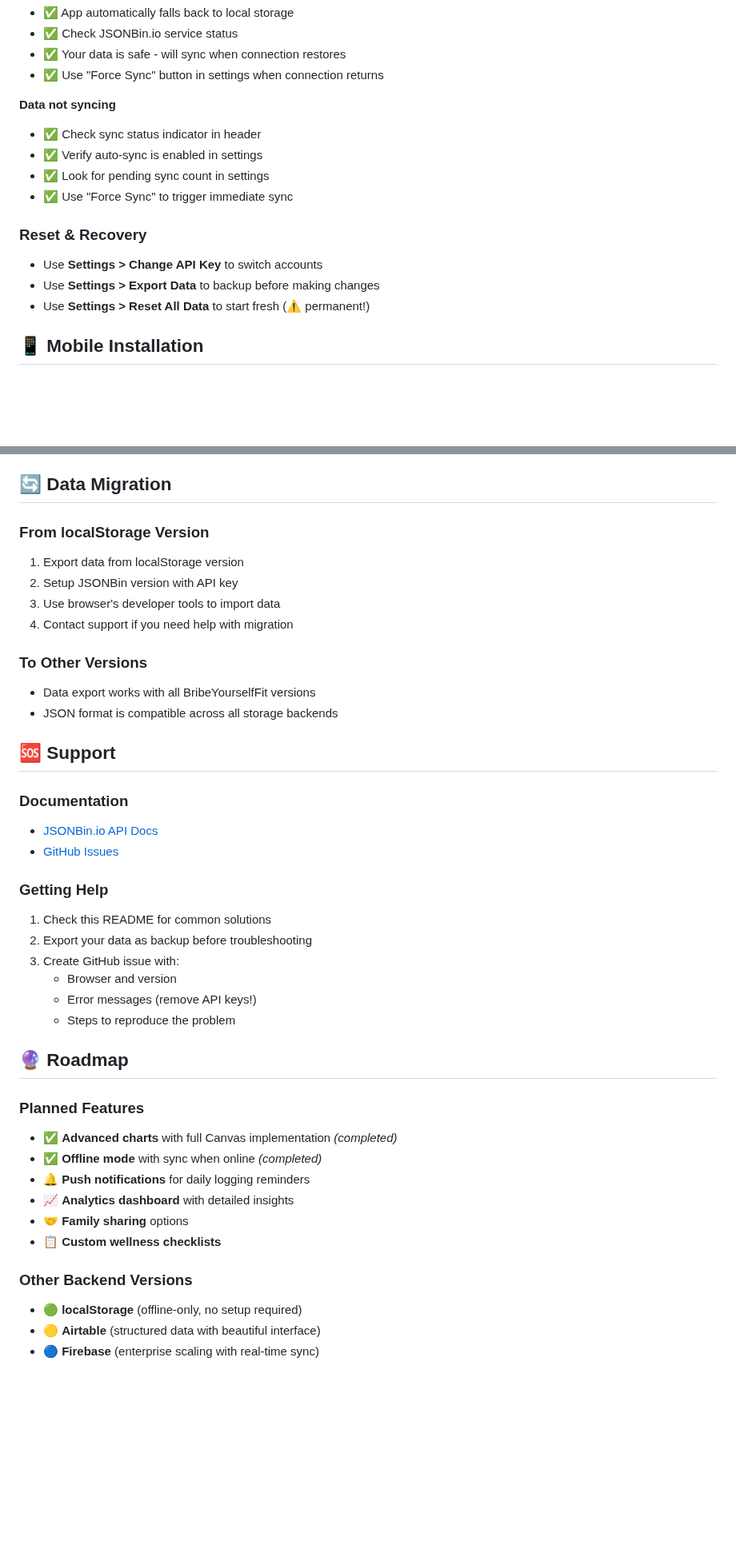
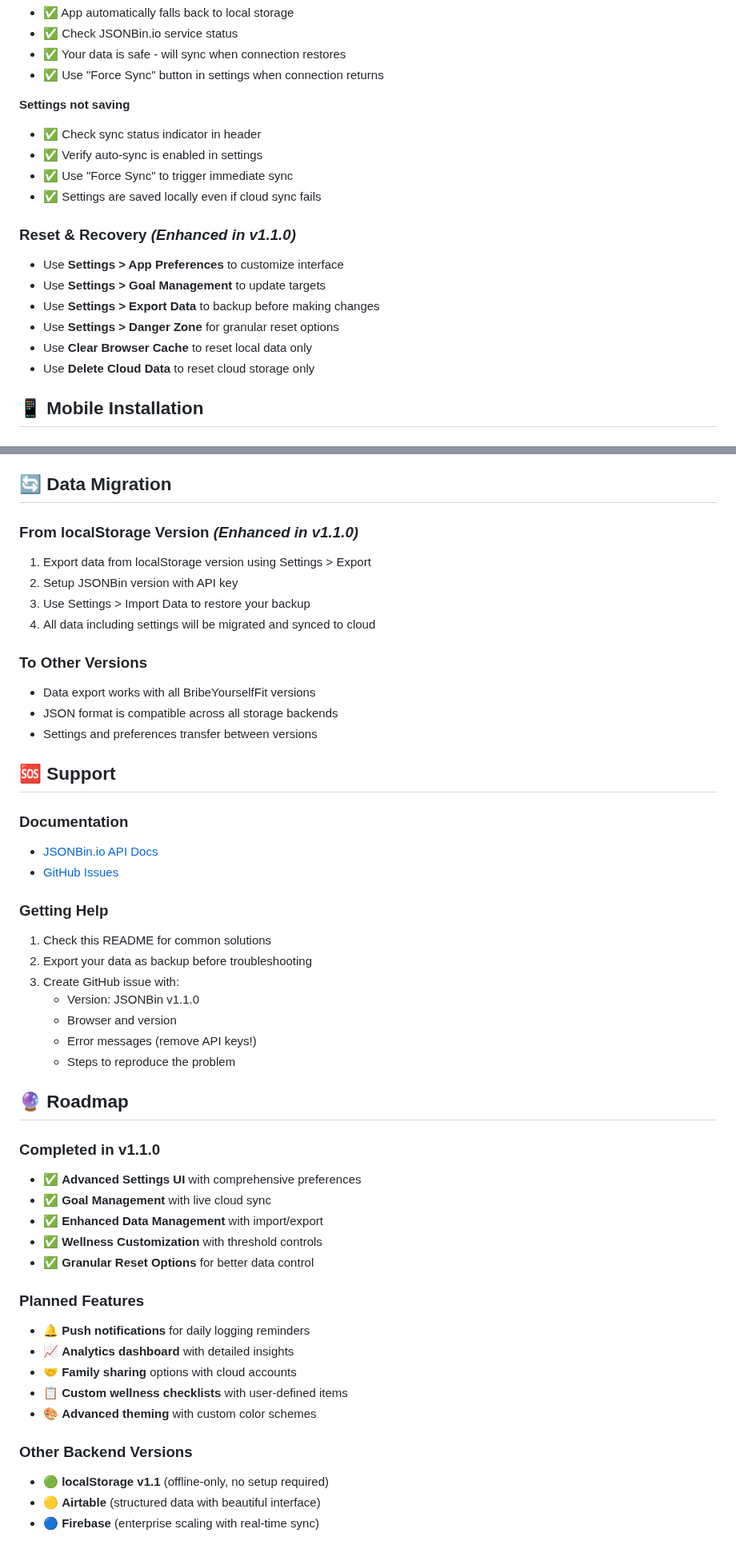
Before and after one commit to TheBIMsider/BYF, a Markdown page: README.md, 2 parts joined by grey strips. Shown at 80% size. Rendered like a GitHub page; blank space fills up the shorter version.

```diff
--- a/README.md
+++ b/README.md
@@ -189,16 +232,19 @@ resetData()
 - ✅ Your data is safe - will sync when connection restores
 - ✅ Use "Force Sync" button in settings when connection returns
 
-**Data not syncing**
+**Settings not saving**
 - ✅ Check sync status indicator in header
 - ✅ Verify auto-sync is enabled in settings
-- ✅ Look for pending sync count in settings
 - ✅ Use "Force Sync" to trigger immediate sync
+- ✅ Settings are saved locally even if cloud sync fails
 
-### Reset & Recovery
-- Use **Settings > Change API Key** to switch accounts
+### Reset & Recovery *(Enhanced in v1.1.0)*
+- Use **Settings > App Preferences** to customize interface
+- Use **Settings > Goal Management** to update targets
 - Use **Settings > Export Data** to backup before making changes
-- Use **Settings > Reset All Data** to start fresh (⚠️ permanent!)
+- Use **Settings > Danger Zone** for granular reset options
+- Use **Clear Browser Cache** to reset local data only
+- Use **Delete Cloud Data** to reset cloud storage only
 
 ## 📱 Mobile Installation
 
@@ -216,15 +262,16 @@ resetData()
 
 ## 🔄 Data Migration
 
-### From localStorage Version
-1. Export data from localStorage version
+### From localStorage Version *(Enhanced in v1.1.0)*
+1. Export data from localStorage version using Settings > Export
 2. Setup JSONBin version with API key
-3. Use browser's developer tools to import data
-4. Contact support if you need help with migration
+3. Use Settings > Import Data to restore your backup
+4. All data including settings will be migrated and synced to cloud
 
 ### To Other Versions
 - Data export works with all BribeYourselfFit versions
 - JSON format is compatible across all storage backends
+- Settings and preferences transfer between versions
 
 ## 🆘 Support
 
@@ -236,22 +283,29 @@ resetData()
 1. Check this README for common solutions
 2. Export your data as backup before troubleshooting
 3. Create GitHub issue with:
+   - Version: JSONBin v1.1.0
    - Browser and version
    - Error messages (remove API keys!)
    - Steps to reproduce the problem
 
 ## 🔮 Roadmap
 
+### Completed in v1.1.0
+- ✅ **Advanced Settings UI** with comprehensive preferences
+- ✅ **Goal Management** with live cloud sync
+- ✅ **Enhanced Data Management** with import/export
+- ✅ **Wellness Customization** with threshold controls
+- ✅ **Granular Reset Options** for better data control
+
 ### Planned Features
-- ✅ **Advanced charts** with full Canvas implementation *(completed)*
-- ✅ **Offline mode** with sync when online *(completed)*
 - 🔔 **Push notifications** for daily logging reminders
 - 📈 **Analytics dashboard** with detailed insights
-- 🤝 **Family sharing** options
-- 📋 **Custom wellness checklists**
+- 🤝 **Family sharing** options with cloud accounts
+- 📋 **Custom wellness checklists** with user-defined items
+- 🎨 **Advanced theming** with custom color schemes
 
 ### Other Backend Versions
-- 🟢 **localStorage** (offline-only, no setup required)
+- 🟢 **localStorage v1.1** (offline-only, no setup required)
 - 🟡 **Airtable** (structured data with beautiful interface)
 - 🔵 **Firebase** (enterprise scaling with real-time sync)
 
```
Also changed, not shown: other parts of README.md (+62 -15 lines).
